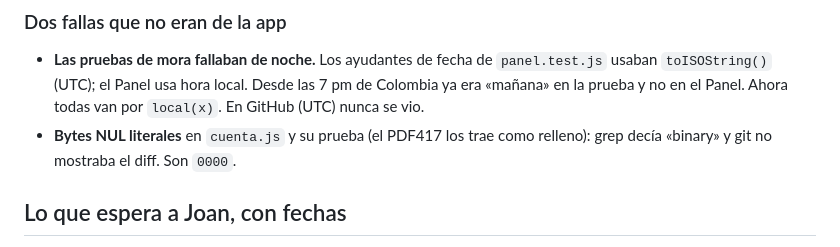
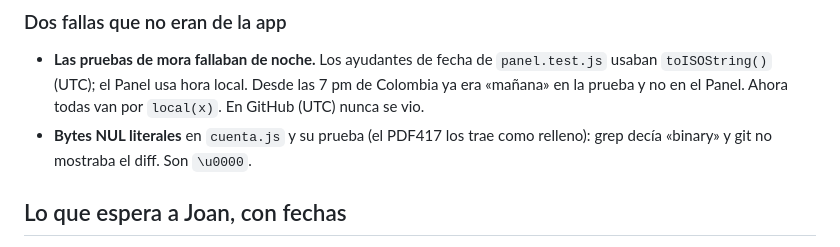
Before and after one commit to joanhispanista-star/Tugarantia, a Markdown page: ESTADO-8-SEP-2026.md, the part around the change. Rendered like a GitHub page.

Commit message:
El parte decia 0000 donde debia decir el escape del NUL
perl leyo la barra-u como 'mayuscula' y se comio el prefijo al reemplazar
el byte crudo por su escape en la seccion nueva.

Co-Authored-By: Claude Fable 5.1 <noreply@anthropic.com>

```diff
--- a/ESTADO-8-SEP-2026.md
+++ b/ESTADO-8-SEP-2026.md
@@ -367,7 +367,7 @@ cédula leída. `archivos_de_registro` devuelve fotos y huella de UNA persona.
   las 7 pm de Colombia ya era «mañana» en la prueba y no en el Panel. Ahora
   todas van por `local(x)`. En GitHub (UTC) nunca se vio.
 - **Bytes NUL literales** en `cuenta.js` y su prueba (el PDF417 los trae como
-  relleno): grep decía «binary» y git no mostraba el diff. Son `0000`.
+  relleno): grep decía «binary» y git no mostraba el diff. Son `\u0000`.
 
 ## Lo que espera a Joan, con fechas
 
```
